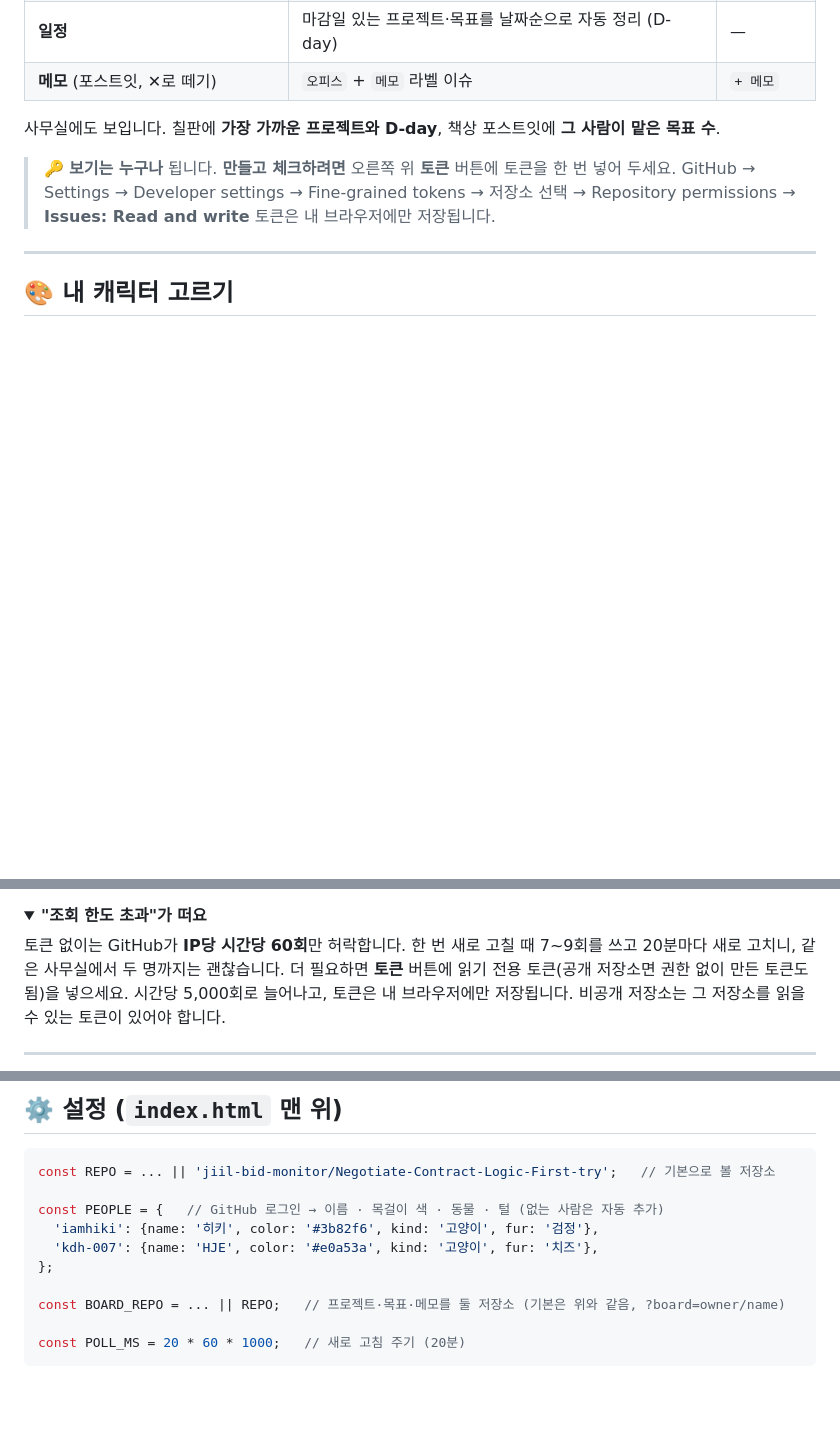
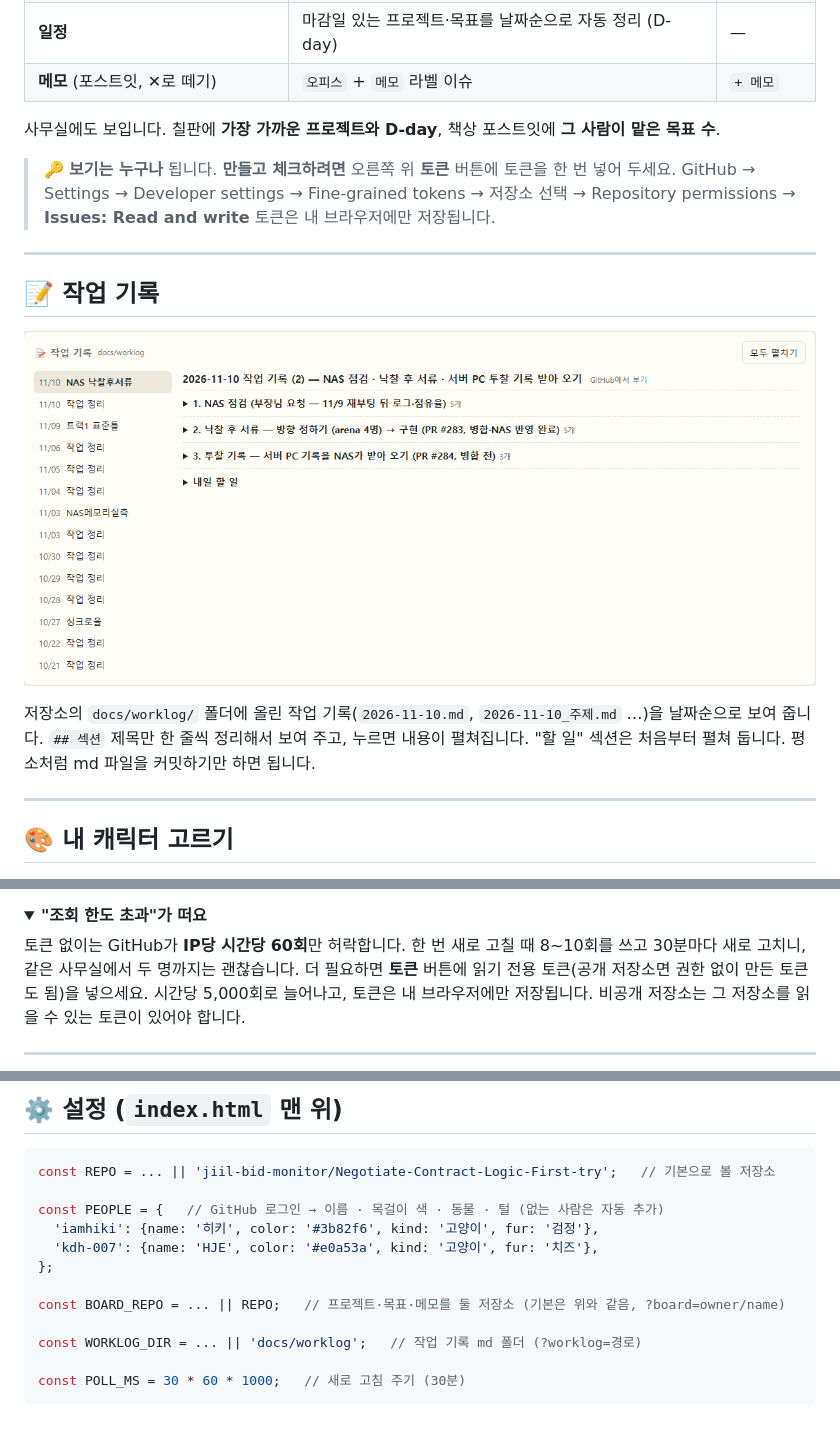
Before and after one commit to iamhiki/team-office, a Markdown page: README.md, 3 parts joined by grey strips. Drawn GitHub-style; pictures changed too: worklog.png (added); folded sections open; blank space fills up the shorter version.

````diff
--- a/README.md
+++ b/README.md
@@ -60,6 +62,16 @@
 > 🔑 **보기는 누구나** 됩니다. **만들고 체크하려면** 오른쪽 위 **토큰** 버튼에 토큰을 한 번 넣어 두세요.
 > GitHub → Settings → Developer settings → Fine-grained tokens → 저장소 선택 → Repository permissions → **Issues: Read and write**
 > 토큰은 내 브라우저에만 저장됩니다.
+
+---
+
+## 📝 작업 기록
+
+![작업 기록](worklog.png)
+
+저장소의 `docs/worklog/` 폴더에 올린 작업 기록(`2026-11-10.md`, `2026-11-10_주제.md` …)을 날짜순으로 보여 줍니다.
+`## 섹션` 제목만 한 줄씩 정리해서 보여 주고, 누르면 내용이 펼쳐집니다. "할 일" 섹션은 처음부터 펼쳐 둡니다.
+평소처럼 md 파일을 커밋하기만 하면 됩니다.
 
 ---
 
@@ -104,7 +116,7 @@
 <details>
 <summary><b>"조회 한도 초과"가 떠요</b></summary>
 
-토큰 없이는 GitHub가 **IP당 시간당 60회**만 허락합니다. 한 번 새로 고칠 때 7~9회를 쓰고 20분마다 새로 고치니, 같은 사무실에서 두 명까지는 괜찮습니다.
+토큰 없이는 GitHub가 **IP당 시간당 60회**만 허락합니다. 한 번 새로 고칠 때 8~10회를 쓰고 30분마다 새로 고치니, 같은 사무실에서 두 명까지는 괜찮습니다.
 더 필요하면 **토큰** 버튼에 읽기 전용 토큰(공개 저장소면 권한 없이 만든 토큰도 됨)을 넣으세요. 시간당 5,000회로 늘어나고, 토큰은 내 브라우저에만 저장됩니다.
 비공개 저장소는 그 저장소를 읽을 수 있는 토큰이 있어야 합니다.
 </details>
@@ -123,5 +135,7 @@ const PEOPLE = {   // GitHub 로그인 → 이름 · 목걸이 색 · 동물 ·
 
 const BOARD_REPO = ... || REPO;   // 프로젝트·목표·메모를 둘 저장소 (기본은 위와 같음, ?board=owner/name)
 
-const POLL_MS = 20 * 60 * 1000;   // 새로 고침 주기 (20분)
+const WORKLOG_DIR = ... || 'docs/worklog';   // 작업 기록 md 폴더 (?worklog=경로)
+
+const POLL_MS = 30 * 60 * 1000;   // 새로 고침 주기 (30분)
 ```
````
Also changed, not shown: other parts of README.md (+2 -0 lines), 1 other file.
